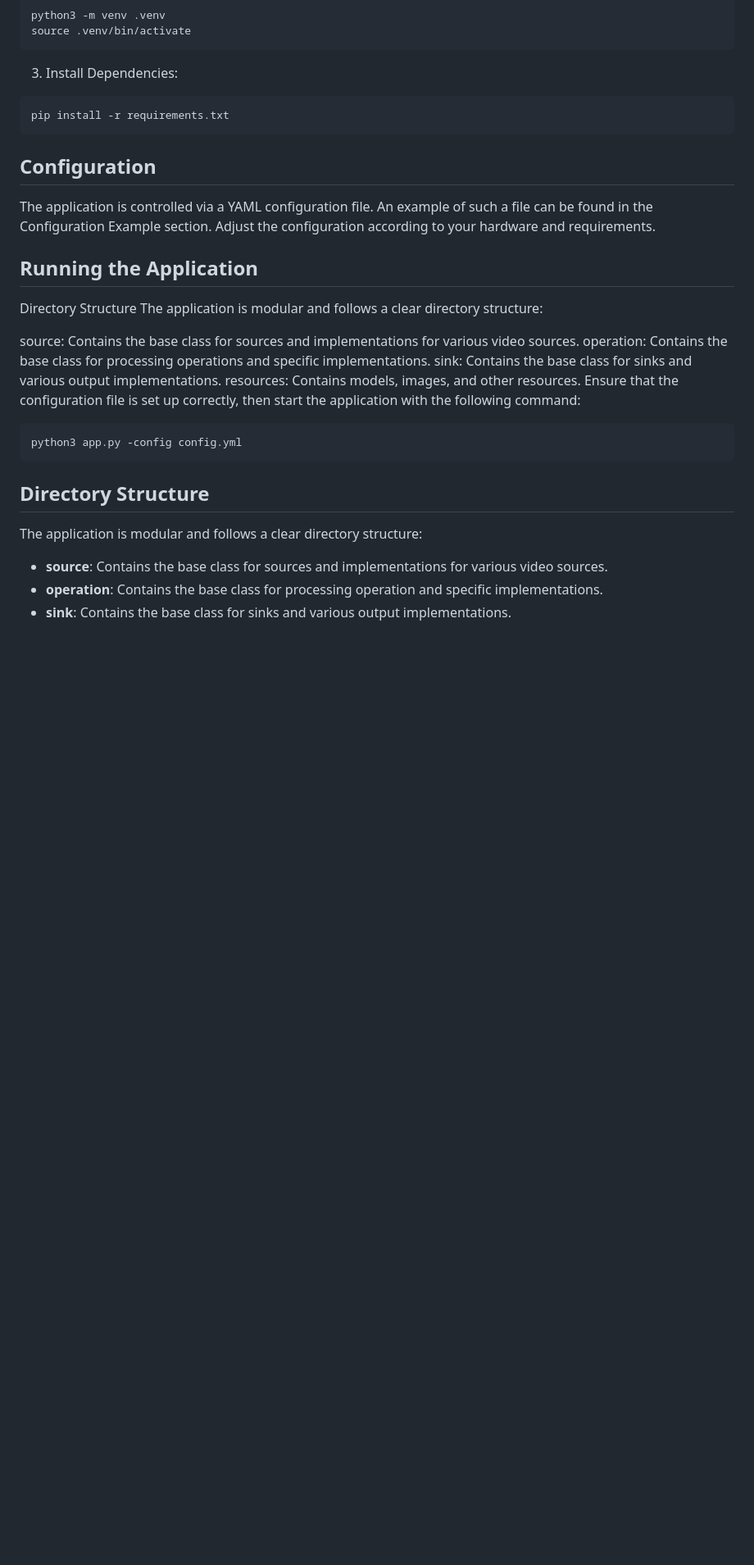
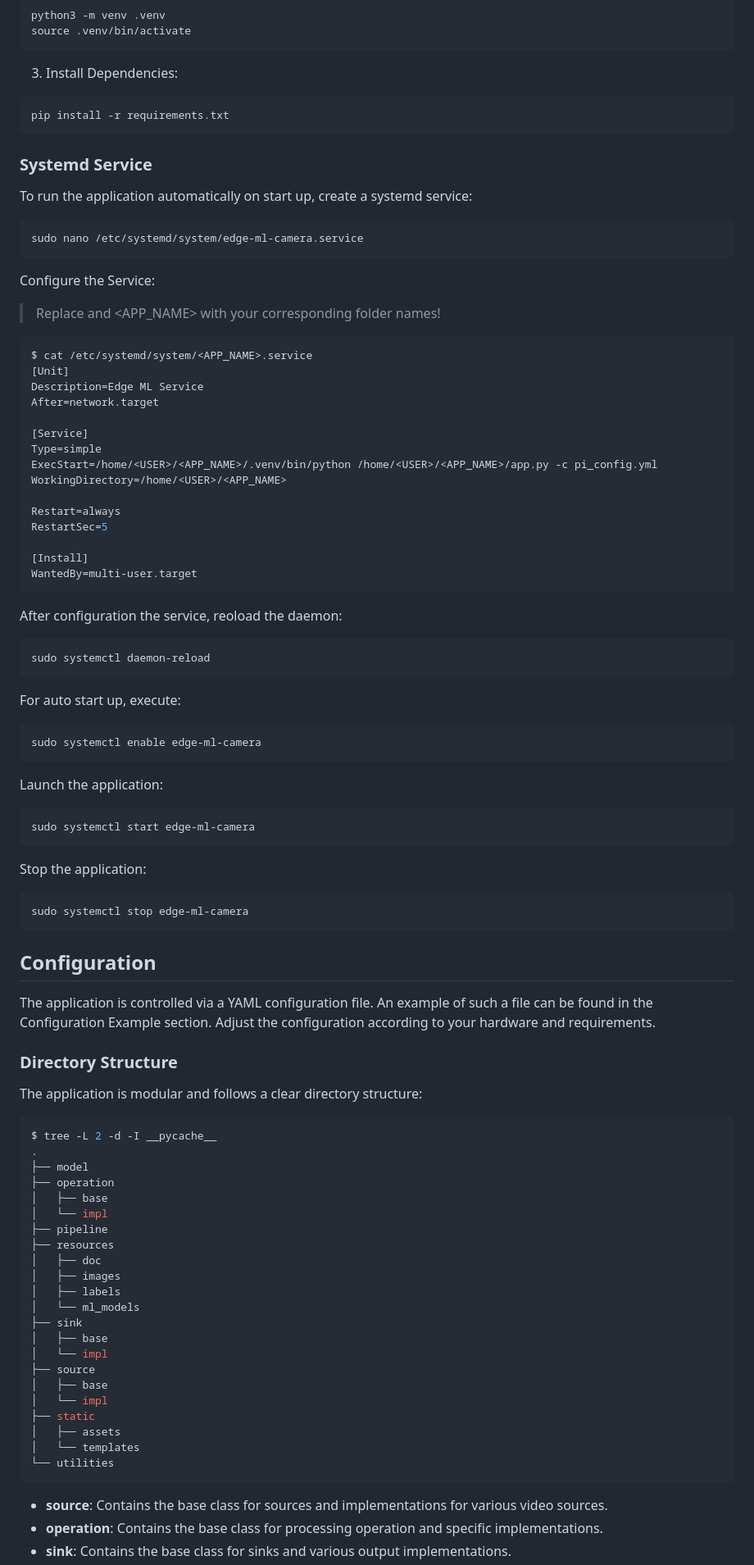
Before and after one commit to andriwild/ip7-ai-cam, a Markdown page: README.md, the part around the change printed below. Shown: that part at 82% size. GitHub-like rendering; blank space fills up the shorter version.

````diff
--- a/README.md
+++ b/README.md
@@ -34,27 +61,89 @@ source .venv/bin/activate
 pip install -r requirements.txt
 ```
 
+### Systemd Service
+
+To run the application automatically on start up, create a systemd service:
+
+```bash
+sudo nano /etc/systemd/system/edge-ml-camera.service
+```
+
+Configure the Service:
+> Replace <USER> and <APP_NAME> with your corresponding folder names!
+```bash
+$ cat /etc/systemd/system/<APP_NAME>.service
+[Unit]
+Description=Edge ML Service
+After=network.target
+
+[Service]
+Type=simple
+ExecStart=/home/<USER>/<APP_NAME>/.venv/bin/python /home/<USER>/<APP_NAME>/app.py -c pi_config.yml
+WorkingDirectory=/home/<USER>/<APP_NAME>
+
+Restart=always
+RestartSec=5
+
+[Install]
+WantedBy=multi-user.target
+```
+After configuration the service, reoload the daemon:
+
+```bash
+sudo systemctl daemon-reload
+```
+For auto start up, execute:
+
+```bash
+sudo systemctl enable edge-ml-camera
+```
+
+Launch the application:
+
+```bash
+sudo systemctl start edge-ml-camera
+```
+Stop the application:
+
+```bash
+sudo systemctl stop edge-ml-camera
+```
+
+
 ## Configuration
 
 The application is controlled via a YAML configuration file. An example of such a file can be found in the Configuration Example section. Adjust the configuration according to your hardware and requirements.
 
-## Running the Application
-Directory Structure
-The application is modular and follows a clear directory structure:
 
-source: Contains the base class for sources and implementations for various video sources.
-operation: Contains the base class for processing operations and specific implementations.
-sink: Contains the base class for sinks and various output implementations.
-resources: Contains models, images, and other resources.
-Ensure that the configuration file is set up correctly, then start the application with the following command:
-```bash
-python3 app.py -config config.yml
-```
-
-## Directory Structure
+### Directory Structure
 
 The application is modular and follows a clear directory structure:
 
+```bash
+$ tree -L 2 -d -I __pycache__
+.
+├── model
+├── operation
+│   ├── base
+│   └── impl
+├── pipeline
+├── resources
+│   ├── doc
+│   ├── images
+│   ├── labels
+│   └── ml_models
+├── sink
+│   ├── base
+│   └── impl
+├── source
+│   ├── base
+│   └── impl
+├── static
+│   ├── assets
+│   └── templates
+└── utilities
+```
 - **source**: Contains the base class for sources and implementations for various video sources.
 - **operation**: Contains the base class for processing operation and specific implementations.
 - **sink**: Contains the base class for sinks and various output implementations.
````
Also changed, not shown: other parts of README.md (+84 -11 lines), resources/images/application.png (added).
